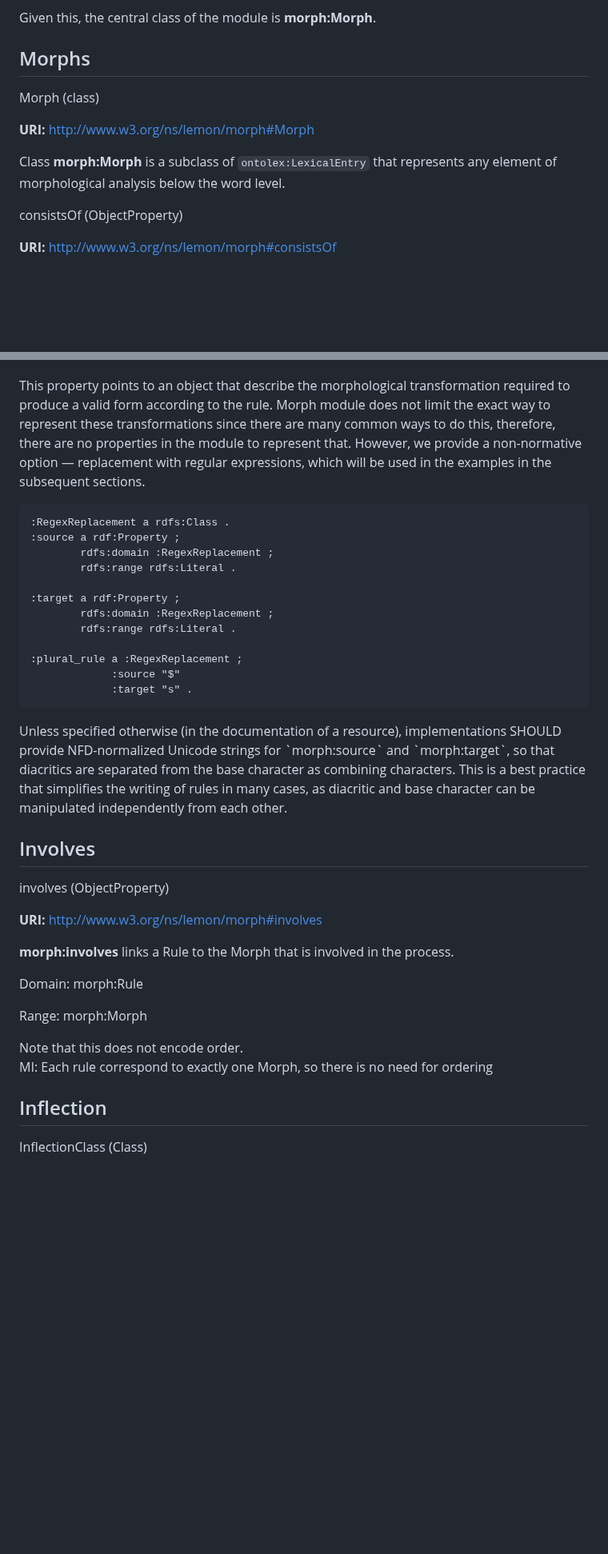
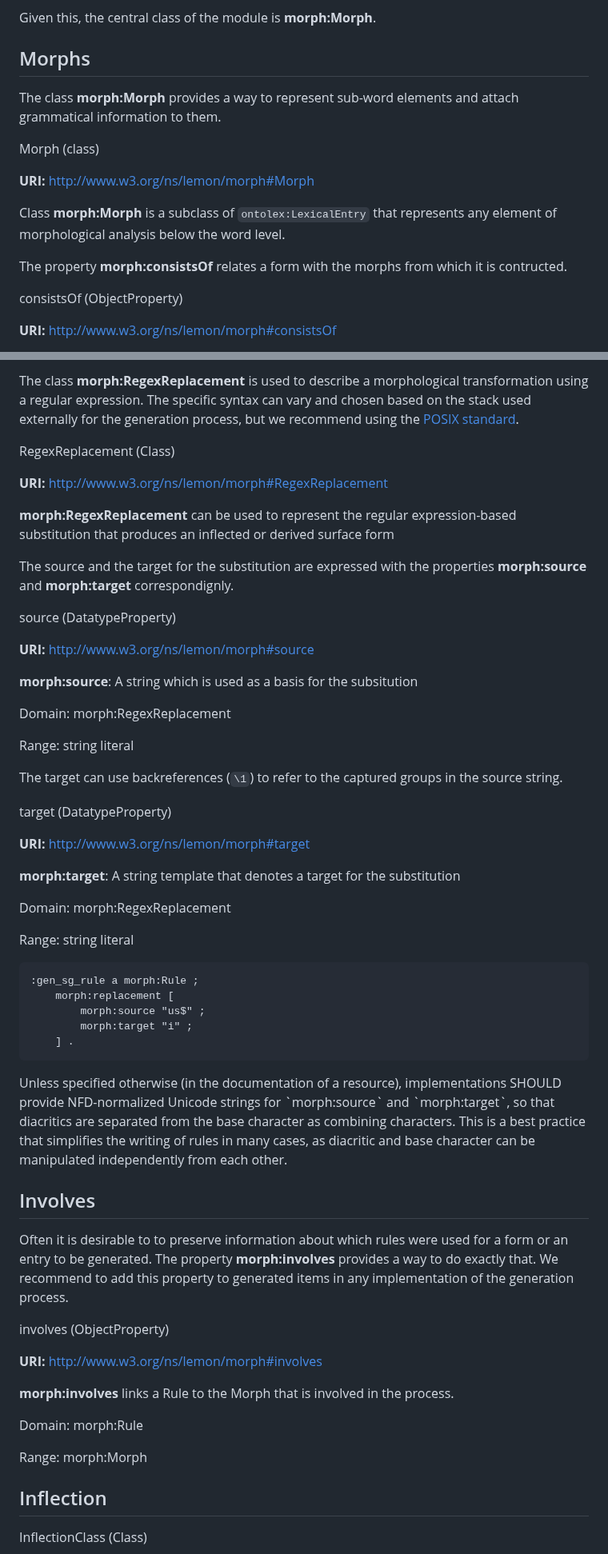
Before and after one commit to ontolex/morph, a Markdown page: index.md, 2 parts joined by grey strips. Shown at 80% size. GitHub-like rendering; blank space fills up the shorter version.

Commit message:
Section 3: rules

````diff
--- a/index.md
+++ b/index.md
@@ -129,6 +129,8 @@ Given this, the central class of the module is **morph:Morph**.
 
 ## Morphs
 
+The class **morph:Morph** provides a way to represent sub-word elements and attach grammatical information to them.
+
 <div class="entity">
 
 Morph (class)
@@ -148,6 +150,8 @@ Class **morph:Morph** is a subclass of `ontolex:LexicalEntry` that represents an
 - `ontolex:Affix` is defined as a subclass of `morph:Morph`.
 - other types of morph (roots, stems, transfix, etc.) are not defined in the module, but should be defined in Lexinfo
 </div> -->
+
+The property **morph:consistsOf** relates a form with the morphs from which it is contructed.
 
 <div class="entity">
 
@@ -417,29 +435,68 @@ Range: any URI, cf. in doc/wrapup/minutes-2025-06-64
 </div>
 
+</div>
+
+The class **morph:RegexReplacement** is used to describe a morphological transformation using a regular expression. The specific syntax can vary and chosen based on the stack used externally for the generation process, but we recommend using the [POSIX standard](https://pubs.opengroup.org/onlinepubs/9799919799/).
+
+
+<div class="entity">
+
+RegexReplacement (Class)
+
+**URI:** [http://www.w3.org/ns/lemon/morph#RegexReplacement](http://www.w3.org/ns/lemon/morph#RegexReplacement)
+
+**morph:RegexReplacement** can be used to represent the regular expression-based substitution that produces an inflected or derived surface form
+
+</div>
+
+The source and the target for the substitution are expressed with the properties **morph:source** and **morph:target** correspondignly.
+
+<div class="entity">
+
+source (DatatypeProperty)
+
+**URI:** [http://www.w3.org/ns/lemon/morph#source](http://www.w3.org/ns/lemon/morph#source)
+
+**morph:source**: A string which is used as a basis for the subsitution
+
+<div class="description">
+
+Domain: morph:RegexReplacement
+
+Range: string literal
+</div>
+</div>
+
+The target can use backreferences (`\1`) to refer to the captured groups in the source string.
+
+<div class="entity">
+
+target (DatatypeProperty)
+
+**URI:** [http://www.w3.org/ns/lemon/morph#target](http://www.w3.org/ns/lemon/morph#target)
+
+**morph:target**: A string template that denotes a target for the substitution
+
+<div class="description">
+
+Domain: morph:RegexReplacement
+
+Range: string literal
+</div>
 </div>
 
 <!-- processing analogy: replacement operations with regular expressions as in Perl or Sed.
 
 As an example, a simple replacement operation would be concatenation, i.e., retrieve the baseForm (or canonicalForm, if no baseForm provided), check that it has the same stem type as the rule (if applicable), then append an affix to the written representation of the baseForm. -->
 
-This property points to an object that describe the morphological transformation required to produce a valid form according to the rule.
-Morph module does not limit the exact way to represent these transformations since there are many common ways to do this, therefore, there are no properties in the module to represent that. However, we provide a non-normative option — replacement with regular expressions, which will be used in the examples in the subsequent sections.
-
-<aside class="example" title="Non-normative example: Defining a regular expression replacement rule">
+<aside class="example" title="A rule for forming a genitive singular form of Latin word lupus">
 
 ```turtle
-:RegexReplacement a rdfs:Class .
-:source a rdf:Property ;
-        rdfs:domain :RegexReplacement ;
-        rdfs:range rdfs:Literal .
-
-:target a rdf:Property ;
-        rdfs:domain :RegexReplacement ;
-        rdfs:range rdfs:Literal .
-
-:plural_rule a :RegexReplacement ;
-             :source "$"
-             :target "s" .
+:gen_sg_rule a morph:Rule ;
+    morph:replacement [
+        morph:source "us$" ;
+        morph:target "i" ;
+    ] .
 ```
 </aside>
 
@@ -452,6 +509,8 @@ Unless specified otherwise (in the documentation of a resource), implementations
 <section id="involves">
 
 ## Involves
+
+Often it is desirable to to preserve information about which rules were used for a form or an entry to be generated. The property **morph:involves** provides a way to do exactly that. We recommend to add this property to generated items in any implementation of the generation process.
 
 <div class="entity">
 
@@ -469,9 +528,9 @@ Range: morph:Morph
 </div>
 </div>
 
-<div class="note">
+<!-- <div class="note">
 Note that this does not encode order. <br/> MI: Each rule correspond to exactly one Morph, so there is no need for ordering
-</div>
+</div> -->
 
 </section>
 </section>
````
Also changed, not shown: other parts of index.md (+19 -5 lines).
